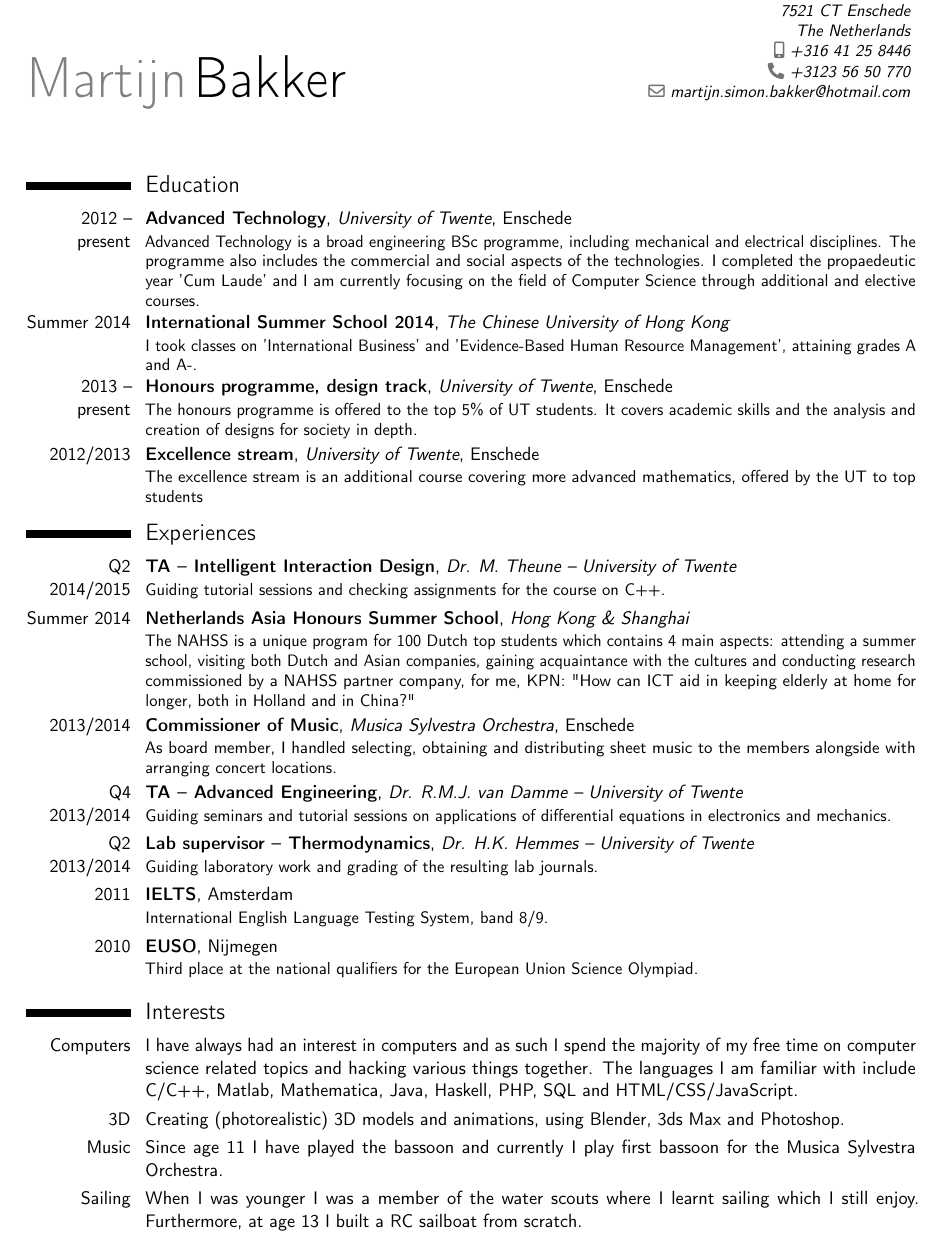
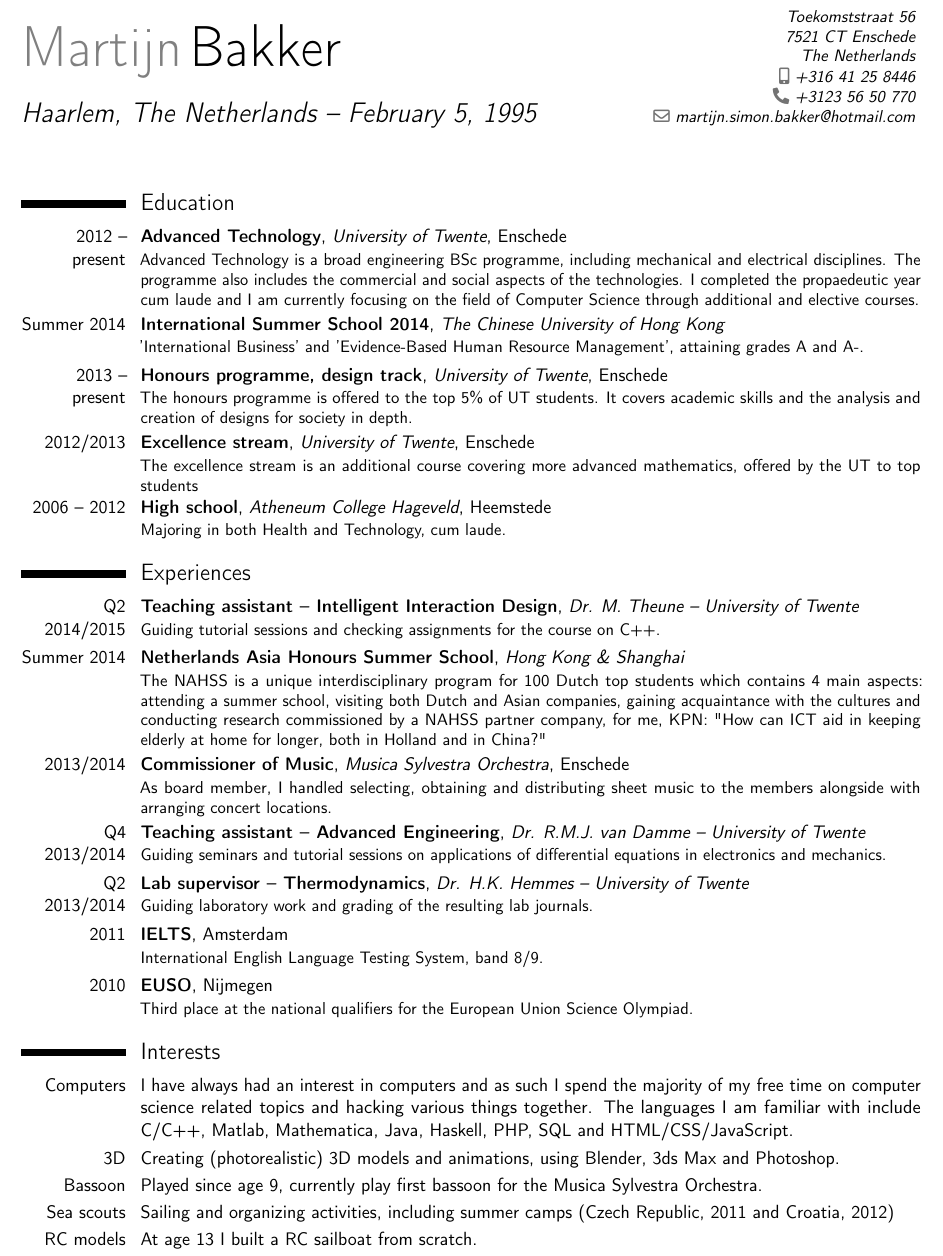
Before and after one commit to Gladdy/Resume, a LaTeX CV (resume.tex): part of the page, cut at the place of the change. Compiled offline with pdfLaTeX.

Commit message:
simon input

```diff
--- a/resume.tex
+++ b/resume.tex
@@ -13,21 +11,25 @@
-\usepackage[scale=0.90]{geometry}
+\moderncvstyle{classic}                             % 'casual' (default), 'classic', 'oldstyle' and 'banking'
+\moderncvcolor{blue}                               	% 'blue' (default), 'orange', 'green', 'red', 'purple', 'grey' and 'black'
+\usepackage[scale=0.91]{geometry}
 
 % personal data
 \name{Martijn}{Bakker}
-\address{Toekomststraat 56}{7521 CT Enschede}{The Netherlands}% optional, remove / comment the line if not wanted; the "postcode city" and "country" arguments can be omitted or provided empty
-\phone[mobile]{+316~41~25~8446}                   	% optional, remove / comment the line if not wanted; the optional "type" of the phone can be "mobile" (default), "fixed" or "fax"
+\title{Haarlem, The Netherlands -- February 5, 1995}
+
+\address{Toekomststraat 56}{7521 CT Enschede}{The Netherlands}
+\phone[mobile]{+316~41~25~8446}
 \phone[fixed]{+3123~56~50~770}
-\email{martijn.simon.bakker@hotmail.com}            % optional, remove / comment the line if not wanted
+\email{martijn.simon.bakker@hotmail.com}
 
-%\title{Resume}		                           		% optional, remove / comment the line if not wanted
+
 %\phone[fax]{+3~(456)~789~012}
-%\homepage{www.johndoe.com}                         % optional, remove / comment the line if not wanted
-%\social[linkedin]{test}							% optional, remove / comment the line if not wanted
-%\social[twitter]{jdoe}                             % optional, remove / comment the line if not wanted
-%\social[bitbucket]{https://bitbucket.org/Gladdyu}  % optional, remove / comment the line if not wanted
-%\extrainfo{additional information}                 % optional, remove / comment the line if not wanted
-%\photo[64pt][0.4pt]{picture}                       % optional, remove / comment the line if not wanted
-%\quote{Some quote}                                 % optional, remove / comment the line if not wanted
+%\homepage{www.johndoe.com}
+%\social[linkedin]{test}
+%\social[twitter]{jdoe}
+%\social[github]{https://bitbucket.org/Gladdyu}
+%\extrainfo{additional information}
+%\photo[64pt][0.4pt]{picture}
+%\quote{Some quote}
 
 %----------------------------------------------------------------------------------
 %            content
@@ -37,26 +39,29 @@
 \makecvtitle
 
 \section{Education}
-\cventry{2012 -- present}{Advanced Technology}{University of Twente}{Enschede}{}{Advanced Technology is a broad engineering BSc programme, including mechanical and electrical disciplines. The programme also includes the commercial and social aspects of the technologies. I completed the propaedeutic year 'Cum Laude' and I am currently focusing on the field of Computer Science through additional and elective courses.}
-\cventry{Summer 2014}{International Summer School 2014}{The Chinese University of Hong Kong}{}{}{I took classes on 'International Business' and 'Evidence-Based Human Resource Management', attaining grades A and A-.}
+\cventry{2012 -- present}{Advanced Technology}{University of Twente}{Enschede}{}{Advanced Technology is a broad engineering BSc programme, including mechanical and electrical disciplines. The programme also includes the commercial and social aspects of the technologies. I completed the propaedeutic year cum laude and I am currently focusing on the field of Computer Science through additional and elective courses.}
+\cventry{Summer 2014}{International Summer School 2014}{The Chinese University of Hong Kong}{}{}{'International Business' and 'Evidence-Based Human Resource Management', attaining grades A and A-.}
 \cventry{2013 -- present}{Honours programme, design track}{University of Twente}{Enschede}{}{The honours programme is offered to the top 5\% of UT students. It covers academic skills and the analysis and creation of designs for society in depth.}
 \cventry{2012/2013}{Excellence stream}{University of Twente}{Enschede}{}{The excellence stream is an additional course covering more advanced mathematics, offered by the UT to top students}
+\cventry{2006 -- 2012}{High school}{Atheneum College Hageveld}{Heemstede}{}{Majoring in both Health and Technology, cum laude.}
 
 
 \section{Experiences}
-\cventry{Q2 2014/2015}{TA -- Intelligent Interaction Design}{Dr. M. Theune -- University of Twente}{}{}{Guiding tutorial sessions and checking assignments for the course on C++.}
-\cventry{Summer 2014}{Netherlands Asia Honours Summer School}{Hong Kong \& Shanghai}{}{}{The NAHSS is a unique program for 100 Dutch top students which contains 4 main aspects: attending a summer school, visiting both Dutch and Asian companies, gaining acquaintance with the cultures and conducting research commissioned by a NAHSS partner company, for me, KPN: "How can ICT aid in keeping elderly at home for longer, both in Holland and in China?"}
+\cventry{Q2 2014/2015}{Teaching assistant -- Intelligent Interaction Design}{Dr. M. Theune -- University of Twente}{}{}{Guiding tutorial sessions and checking assignments for the course on C++.}
+\cventry{Summer 2014}{Netherlands Asia Honours Summer School}{Hong Kong \& Shanghai}{}{}{The NAHSS is a unique interdisciplinary program for 100 Dutch top students which contains 4 main aspects: attending a summer school, visiting both Dutch and Asian companies, gaining acquaintance with the cultures and conducting research commissioned by a NAHSS partner company, for me, KPN: "How can ICT aid in keeping elderly at home for longer, both in Holland and in China?"}
 \cventry{2013/2014}{Commissioner of Music}{Musica Sylvestra Orchestra}{Enschede}{}{As board member, I handled selecting, obtaining and distributing sheet music to the members alongside with arranging concert locations.}
-\cventry{Q4 2013/2014}{TA -- Advanced Engineering}{Dr. R.M.J. van Damme -- University of Twente}{}{}{Guiding seminars and tutorial sessions on applications of differential equations in electronics and mechanics.}
+\cventry{Q4 2013/2014}{Teaching assistant -- Advanced Engineering}{Dr. R.M.J. van Damme -- University of Twente}{}{}{Guiding seminars and tutorial sessions on applications of differential equations in electronics and mechanics.}
 \cventry{Q2 2013/2014}{Lab supervisor -- Thermodynamics}{Dr. H.K. Hemmes -- University of Twente}{}{}{Guiding laboratory work and grading of the resulting lab journals.}
 \cventry{2011}{IELTS}{}{Amsterdam}{}{International English Language Testing System, band 8/9.}
 \cventry{2010}{EUSO}{}{Nijmegen}{}{Third place at the national qualifiers for the European Union Science Olympiad.}
 
+
 \section{Interests}
 \cvitem{Computers}{I have always had an interest in computers and as such I spend the majority of my free time on computer science related topics and hacking various things together. The languages I am familiar with include C/C++, Matlab, Mathematica, Java, Haskell, PHP, SQL and HTML/CSS/JavaScript.}
 \cvitem{3D}{Creating (photorealistic) 3D models and animations, using Blender, 3ds Max and Photoshop.}
-\cvitem{Music}{Since age 11 I have played the bassoon and currently I play first bassoon for the Musica Sylvestra Orchestra.}
-\cvitem{Sailing}{When I was younger I was a member of the water scouts where I learnt sailing which I still enjoy. Furthermore, at age 13 I built a RC sailboat from scratch.}
+\cvitem{Bassoon}{Played since age 9, currently play first bassoon for the Musica Sylvestra Orchestra.}
+\cvitem{Sea scouts}{Sailing and organizing activities, including summer camps (Czech Republic, 2011 and Croatia, 2012)}
+\cvitem{RC models}{At age 13 I built a RC sailboat from scratch.}
 
 
 \end{document}
```
Also changed, not shown: resume.pdf, resume.tex (4 more changed lines).
